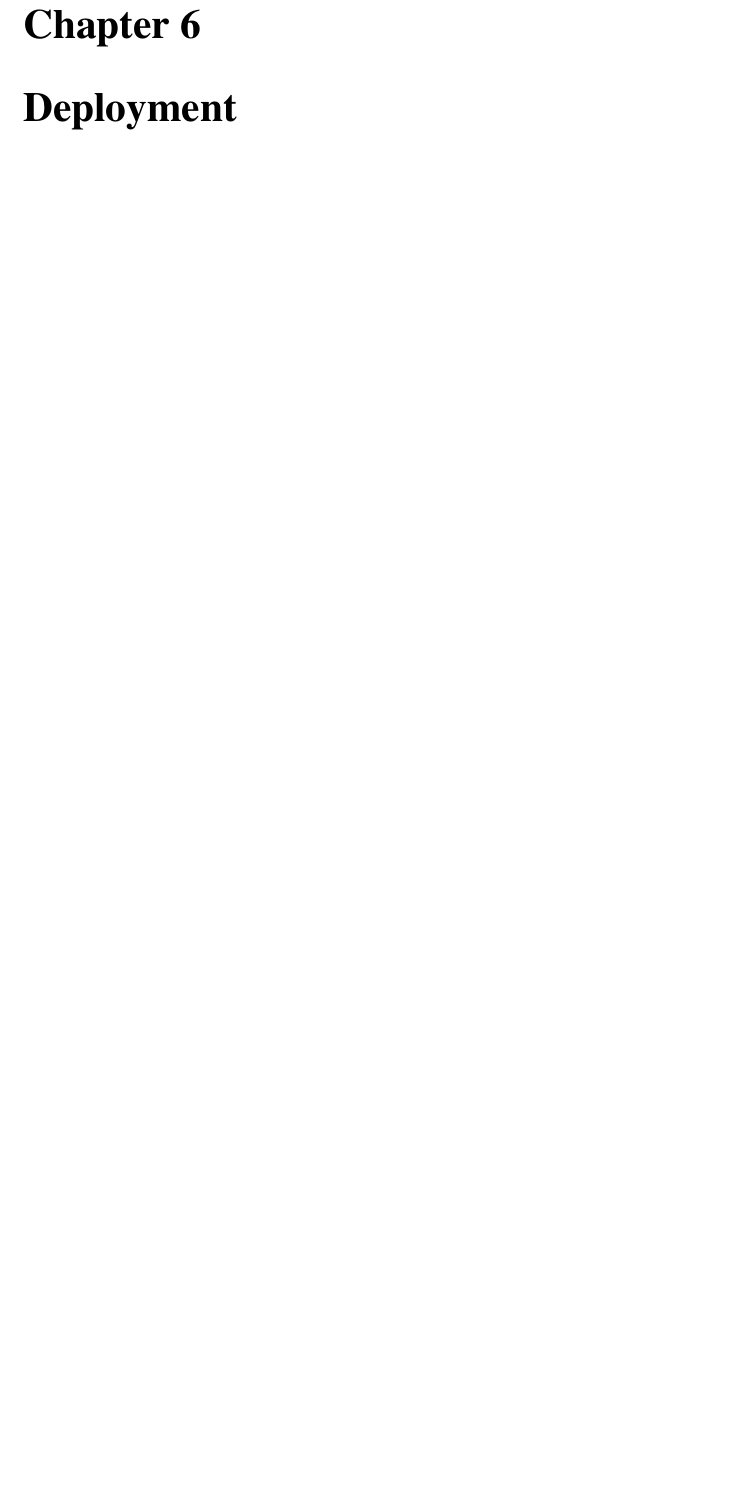
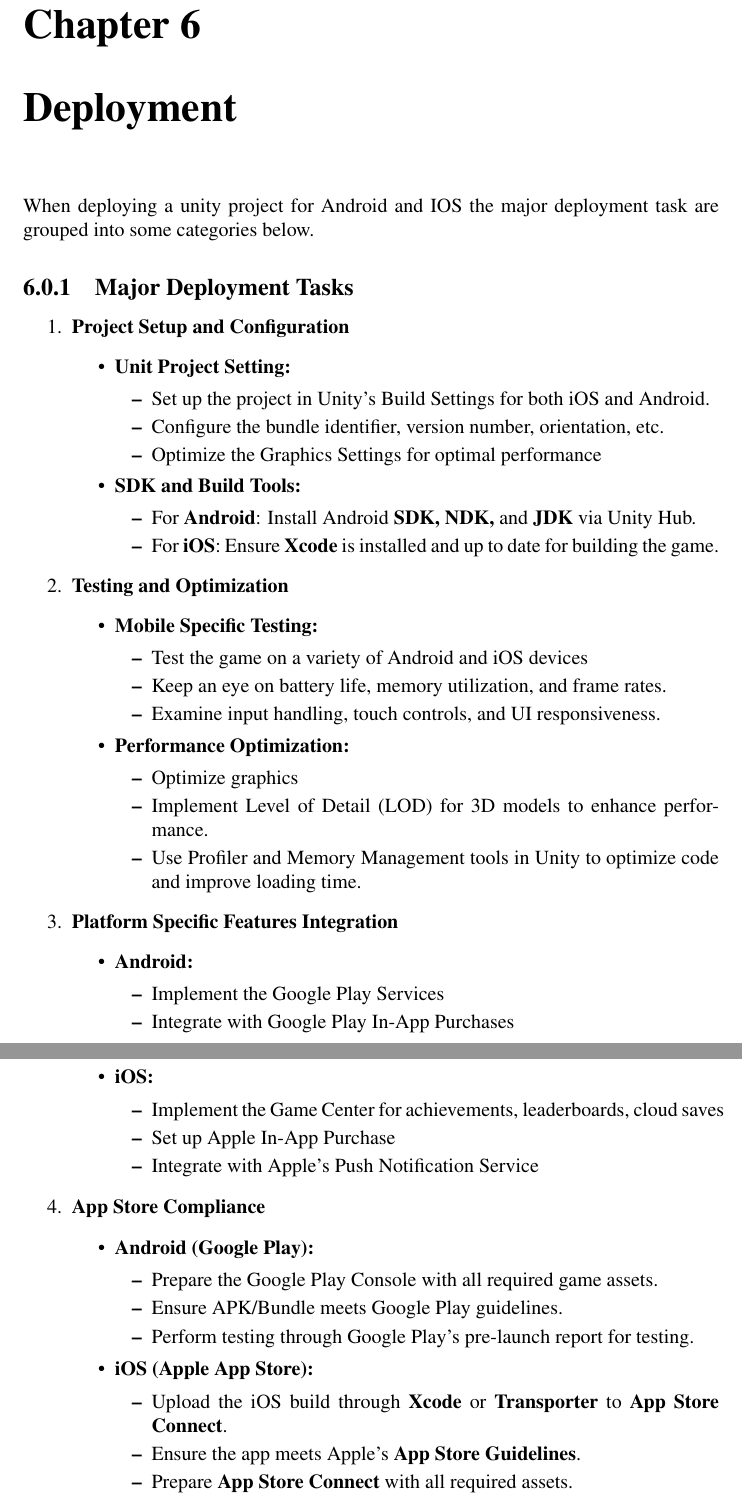
Before and after one commit to Muhammadatifkhan99/Game-Dev-Thesis, a LaTeX thesis (Latex Thesis/main.tex, which reads Latex Thesis/chapter6.tex): part of page 51 of 52 before the commit and two parts of pages 51 and 52 of 53 after it, the two joined at a grey line, cut so that both start at the same text, the shorter picture padded with empty space. Compiled offline with pdfLaTeX.

Commit message:
chapter 6 deployment

```diff
--- a/Latex Thesis/chapter6.tex
+++ b/Latex Thesis/chapter6.tex
@@ -1 +1,61 @@
 \chapter{Deployment}
+When deploying a unity project for Android and IOS the major deployment task are grouped into some categories below.
+\subsection{Major Deployment Tasks}
+\begin{enumerate}
+	\item \textbf{Project Setup and Configuration}
+	\begin{itemize}
+		\item \textbf{Unit Project Setting:}
+		\begin{itemize}
+			\item {Set up the project in Unity's Build Settings for both iOS and Android.}
+			\item {Configure the bundle identifier, version number, orientation, etc.}
+			\item {Optimize the Graphics Settings for optimal performance}
+		\end{itemize}
+		\item \textbf{SDK and Build Tools:}
+		\begin{itemize}
+			\item {For \textbf{Android}: Install Android \textbf{SDK, NDK,} and \textbf{JDK} via Unity Hub.}
+			\item {For \textbf{iOS}: Ensure\textbf{ Xcode} is installed and up to date for building the game.}
+		\end{itemize}
+	\end{itemize}
+	\item \textbf{Testing and Optimization}
+	\begin{itemize}
+		\item \textbf{Mobile Specific Testing:}
+		\begin{itemize}
+			\item {Test the game on a variety of Android and iOS devices}
+			\item {Keep an eye on battery life, memory utilization, and frame rates.}
+			\item {Examine input handling, touch controls, and UI responsiveness.}
+		\end{itemize}
+		\item \textbf{Performance Optimization:}
+		\begin{itemize}
+			\item {Optimize graphics}
+			\item {Implement Level of Detail (LOD) for 3D models to enhance performance.}
+			\item {Use Profiler and Memory Management tools in Unity to optimize code and improve loading time.}
+		\end{itemize}
+	\end{itemize}
+	\item\textbf{Platform Specific Features Integration}
+	\begin{itemize}
+		\item \textbf{Android:}
+		\begin{itemize}
+			\item {Implement the Google Play Services}
+			\item {Integrate with Google Play In-App Purchases}
+		\end{itemize}
+		\item \textbf{iOS:}
+		\begin{itemize}
+			\item {Implement the Game Center for achievements, leaderboards, cloud saves}
+			\item {Set up Apple In-App Purchase}
+			\item {Integrate with Apple's Push Notification Service}
+		\end{itemize}
+	\end{itemize}
+	\item \textbf{App Store Compliance}
+	\begin{itemize}
+		\item \textbf{Android (Google Play):}
+		\begin{itemize}
+			\item {Prepare the Google Play Console with all required game assets.}
+			\item {Ensure APK/Bundle meets Google Play guidelines.}
+			\item {Perform testing through Google Play’s pre-launch report for testing.}
+		\end{itemize}
+		\item \textbf{iOS (Apple App Store):}
+		\begin{itemize}
+			\item {Upload the iOS build through \textbf{Xcode} or \textbf{Transporter} to \textbf{App Store Connect}.}
+			\item {Ensure the app meets Apple’s \textbf{App Store Guidelines}.}
+			\item {Prepare \textbf{App Store Connect} with all required assets.}
+		\end{itemize}
```
Also changed, not shown: Latex Thesis/main.pdf, Latex Thesis/chapter6.tex (24 more changed lines), 6 other files.
